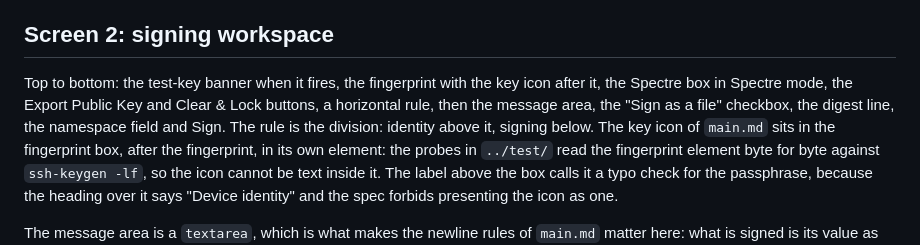
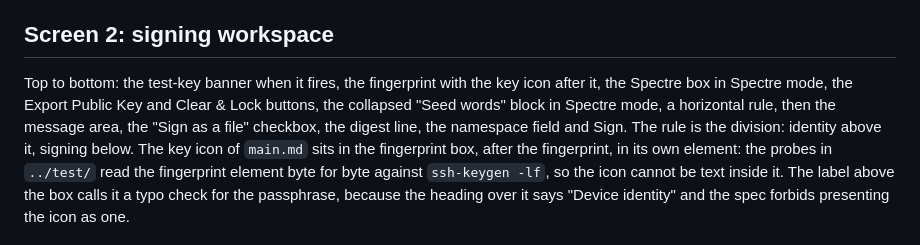
Before and after one commit to open-knowledge-pack/okp-airgapped-signer, a Markdown page: specs/js-okp-signer.md, the part around the change. GitHub-like rendering.

Commit message:
signer spec: the screen order names the "Seed words" block
The commit that moved the seed-word buttons into a collapsed block
below Export and Clear & Lock (urwxkqxn) left the top-to-bottom list
of Screen 2 without it.

Co-Authored-By: Claude Opus 5.5 <noreply@anthropic.com>
Change-Id: oksuwoxrtopzpuysvyxkvvrltpnpnwmu
Mono-Commit: 05b08bdf5046e5e0a36c7108010b33d3613f01dc64baabe69a89d548a0d6ddad

```diff
--- a/specs/js-okp-signer.md
+++ b/specs/js-okp-signer.md
@@ -212,7 +212,7 @@ The Nushell signer has no Spectre mode: it takes the 24 words, which the Spectre
 
 ## Screen 2: signing workspace
 
-Top to bottom: the test-key banner when it fires, the fingerprint with the key icon after it, the Spectre box in Spectre mode, the Export Public Key and Clear & Lock buttons, a horizontal rule, then the message area, the "Sign as a file" checkbox, the digest line, the namespace field and Sign.
+Top to bottom: the test-key banner when it fires, the fingerprint with the key icon after it, the Spectre box in Spectre mode, the Export Public Key and Clear & Lock buttons, the collapsed "Seed words" block in Spectre mode, a horizontal rule, then the message area, the "Sign as a file" checkbox, the digest line, the namespace field and Sign.
 The rule is the division: identity above it, signing below.
 The key icon of `main.md` sits in the fingerprint box, after the fingerprint, in its own element:
 the probes in `../test/` read the fingerprint element byte for byte against `ssh-keygen -lf`,
```
